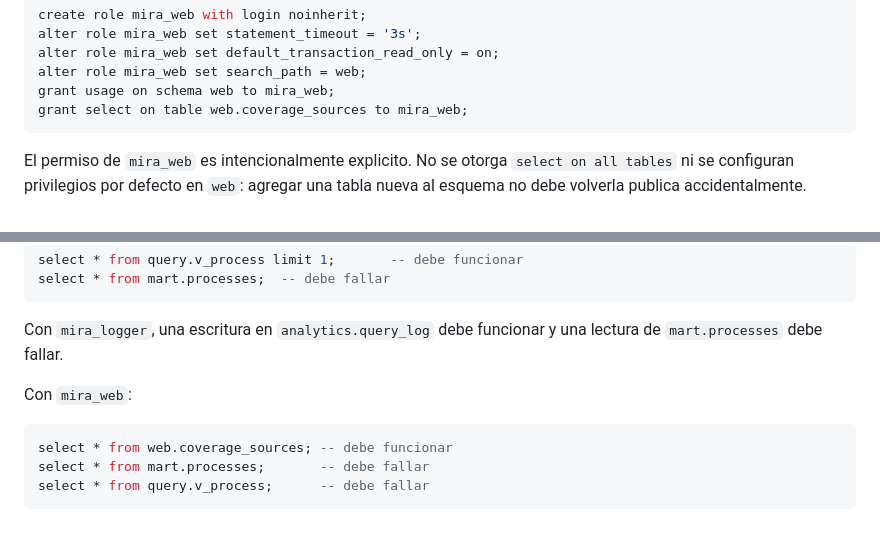
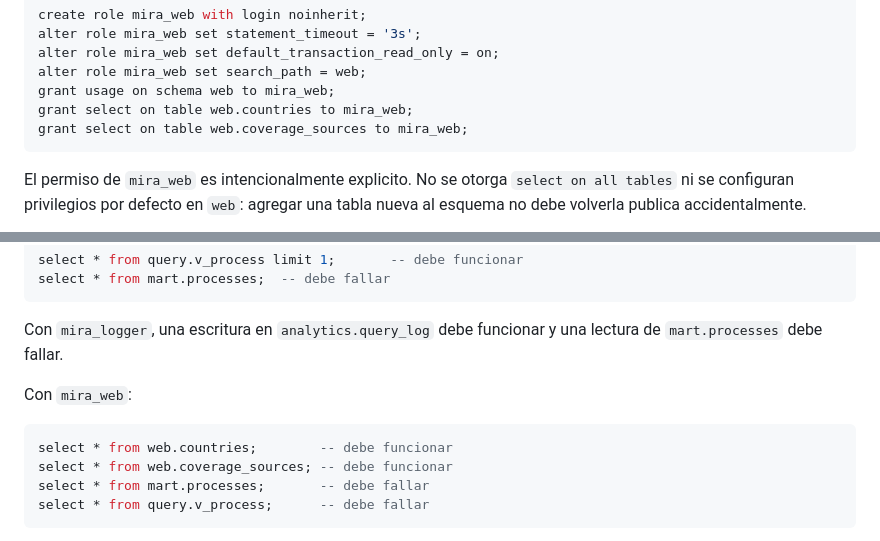
Before and after one commit to byronalb146/MIRA-ETL, a Markdown page: docs/database_security.md, 2 parts joined by grey strips. GitHub-like rendering.

Commit message:
feat: Grant access to countries table for mira_web role in database security documentation

````diff
--- a/docs/database_security.md
+++ b/docs/database_security.md
@@ -44,6 +44,7 @@ alter role mira_web set statement_timeout = '3s';
 alter role mira_web set default_transaction_read_only = on;
 alter role mira_web set search_path = web;
 grant usage on schema web to mira_web;
+grant select on table web.countries to mira_web;
 grant select on table web.coverage_sources to mira_web;
 ```
 
@@ -87,6 +88,7 @@ lectura de `mart.processes` debe fallar.
 Con `mira_web`:
 
 ```sql
+select * from web.countries;        -- debe funcionar
 select * from web.coverage_sources; -- debe funcionar
 select * from mart.processes;       -- debe fallar
 select * from query.v_process;      -- debe fallar
````
